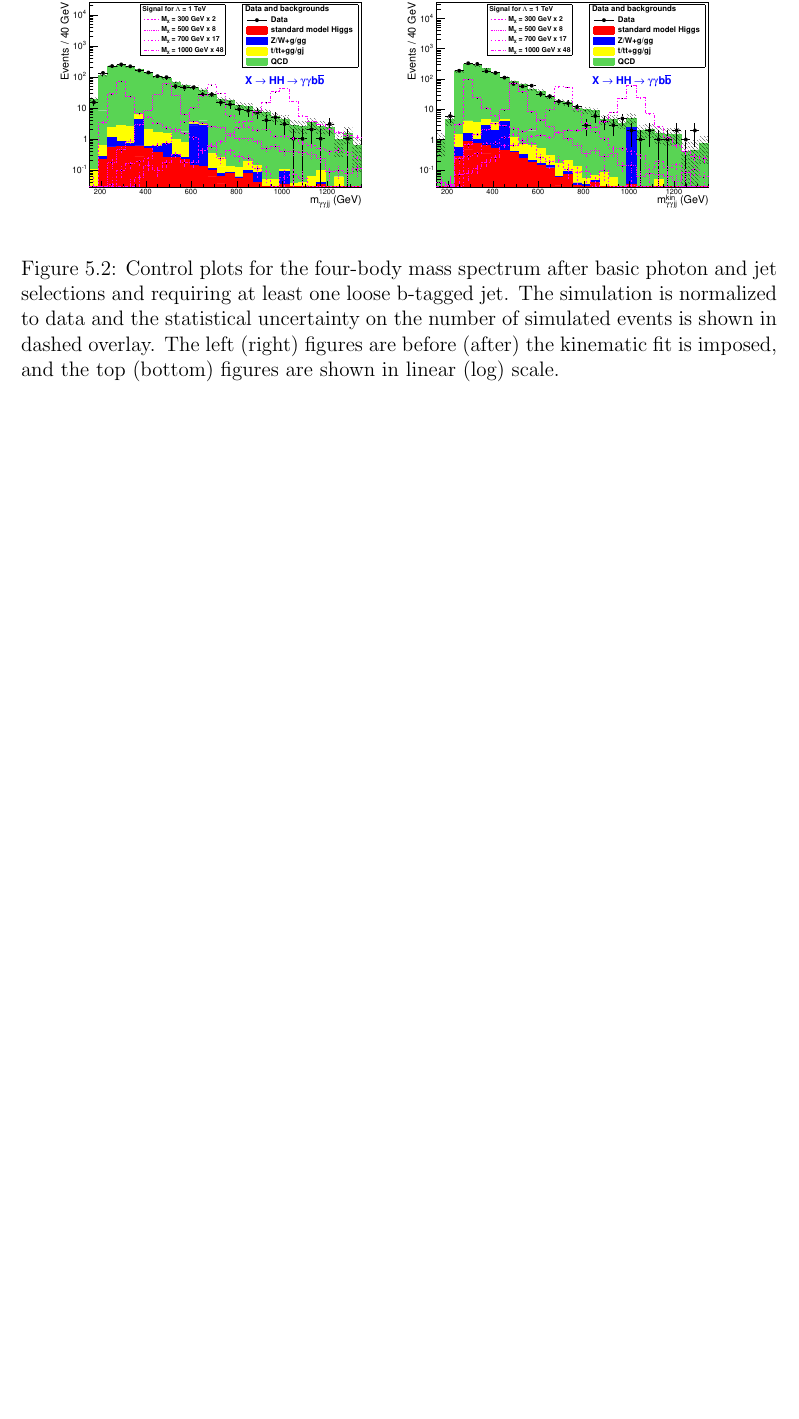
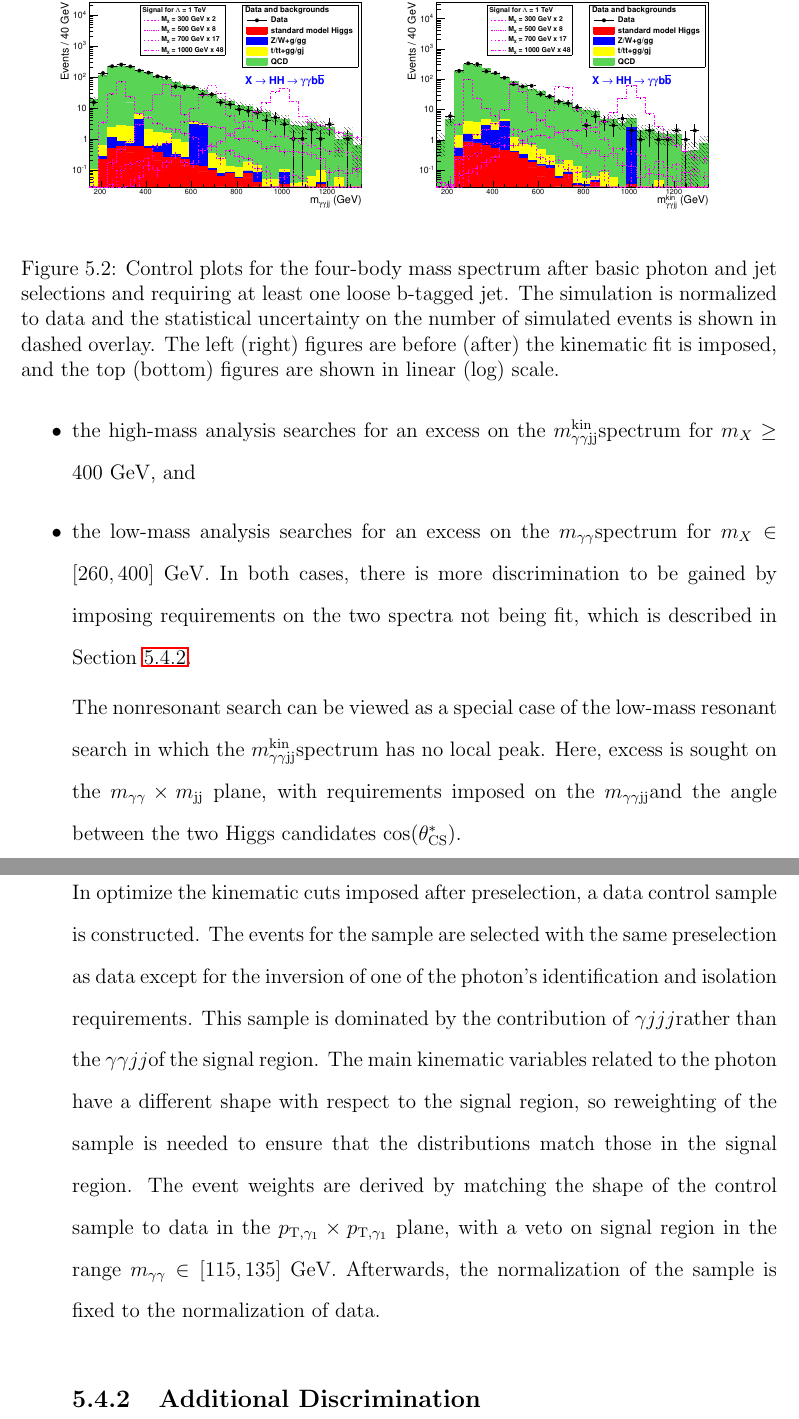
Before and after one commit to hardenbr/thesis, a LaTeX thesis (thesis.tex, which reads tex/chapter-selection.tex): part of page 84 of 93 before the commit and two parts of pages 84 and 85 of 94 after it, the two joined at a grey line, cut so that both start at the same text, the shorter picture padded with empty space. Compiled offline with pdfLaTeX; a LaTeX package or settings file that is missing is left out.

Commit message:
change of ref

```diff
--- a/tex/chapter-selection.tex
+++ b/tex/chapter-selection.tex
@@ -108,3 +115,24 @@ resume here!!!
+\item the high-mass analysis searches for an excess on the \Mggjjk spectrum for $m_X \ge 400$~GeV, and
+\item the low-mass analysis searches for an excess on the \Mgg spectrum for $m_X \in [260, 400]$~GeV.
+In both cases, there is more discrimination to be gained by imposing requirements on the two spectra
+not being fit, which is described in Section~\ref{subsec:add_discrimination}.
 
-\section{Optimization Studies\label{sec:optim}}
-Separate resonant and nonresonant here
+The nonresonant search can be viewed as a special case of the low-mass resonant search in which
+the \Mggjjk spectrum has no local peak. Here, excess is sought on the $\Mgg \times \Mjj$ plane,
+with requirements imposed on the \Mggjj and the angle between the two Higgs candidates
+$\cos(\theta^*_\text{CS})$.
+
+\subsection{Data Control Sample\label{subsec:dataCS}}
+
+In optimize the kinematic cuts imposed after preselection, a data control sample is constructed.
+The events for the sample are selected with the same preselection as data except for
+the inversion of one of the photon's identification and isolation requirements. This sample
+is dominated by the contribution of \gjjj rather than the \ggjj of the signal region.
+The main kinematic variables related to the photon have a different shape with respect to the
+signal region, so reweighting of the sample is needed to ensure that the distributions
+match those in the signal region. The event weights are derived by matching the shape
+of the control sample to data in the $p_{{\rm T},\gamma_1} \times p_{{\rm T},\gamma_1}$ plane,
+with a veto on signal region in the range $\Mgg \in [115, 135]$~GeV. Afterwards,
+the normalization of the sample is fixed to the normalization of data.
+
+\subsection{Additional Discrimination\label{subsec:add_discrimination}}
```
Also changed, not shown: tex/chapter-selection.tex (15 more changed lines).
